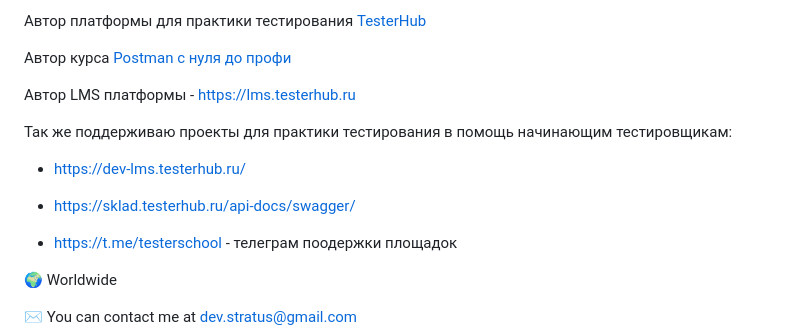
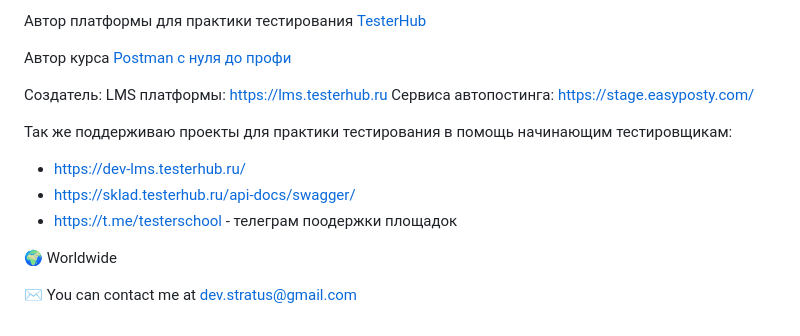
Before and after one commit to kreotiff-dev/kreotiff-dev, a Markdown page: README.md, the part around the change. Drawn GitHub-style.

```diff
--- a/README.md
+++ b/README.md
@@ -18,14 +18,14 @@ Senior QA Engineer
 
 Автор курса [Postman с нуля до профи](https://qa-study.ru/postman)
 
-Автор LMS платформы - https://lms.testerhub.ru
+Создатель:
+LMS платформы: https://lms.testerhub.ru
+Сервиса автопостинга: https://stage.easyposty.com/
 
 Так же поддерживаю проекты для практики тестирования в помощь начинающим тестировщикам:
 
 * https://dev-lms.testerhub.ru/
-
 * https://sklad.testerhub.ru/api-docs/swagger/
-
 * https://t.me/testerschool - телеграм поодержки площадок
 
 
```
